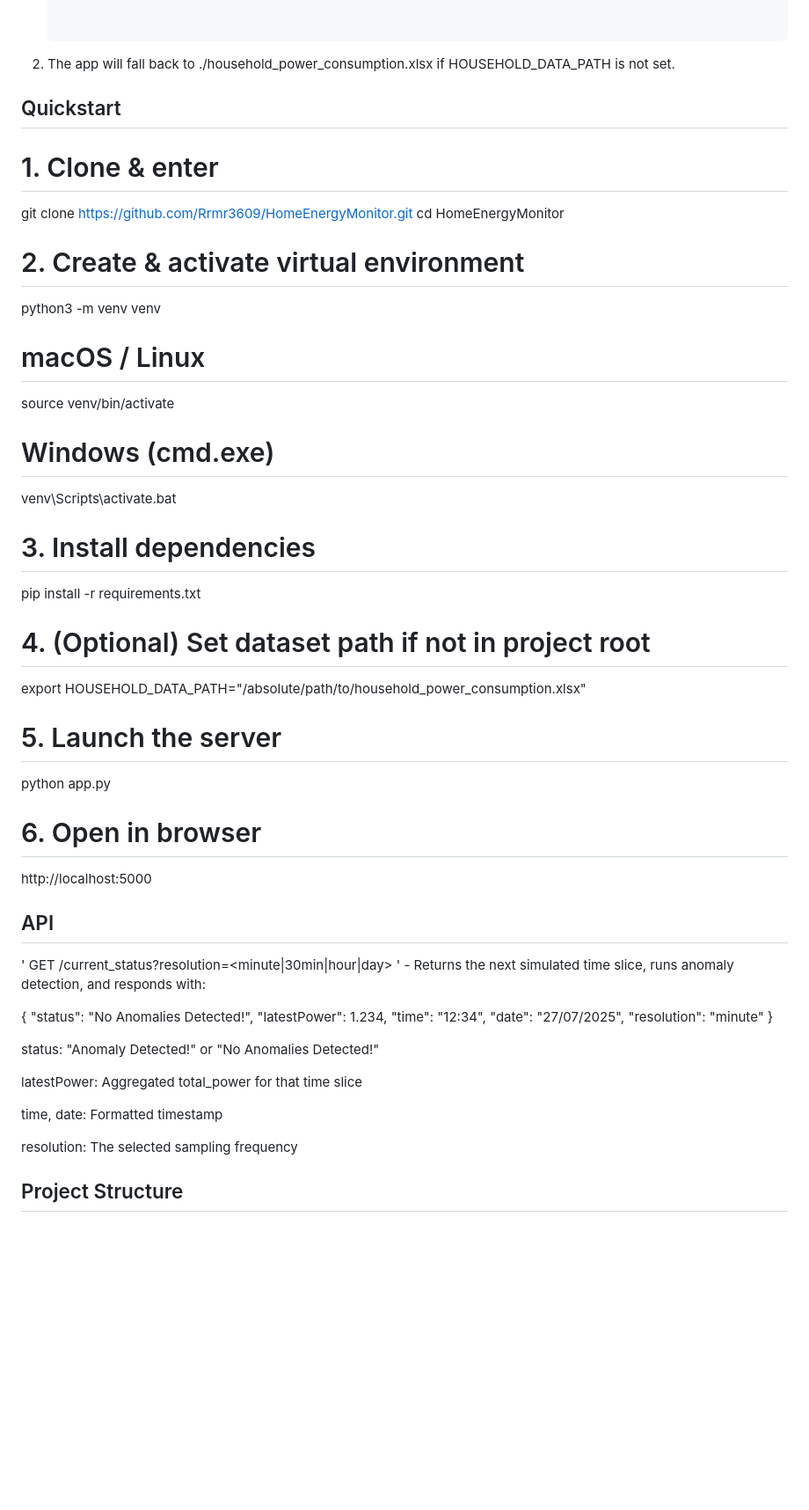
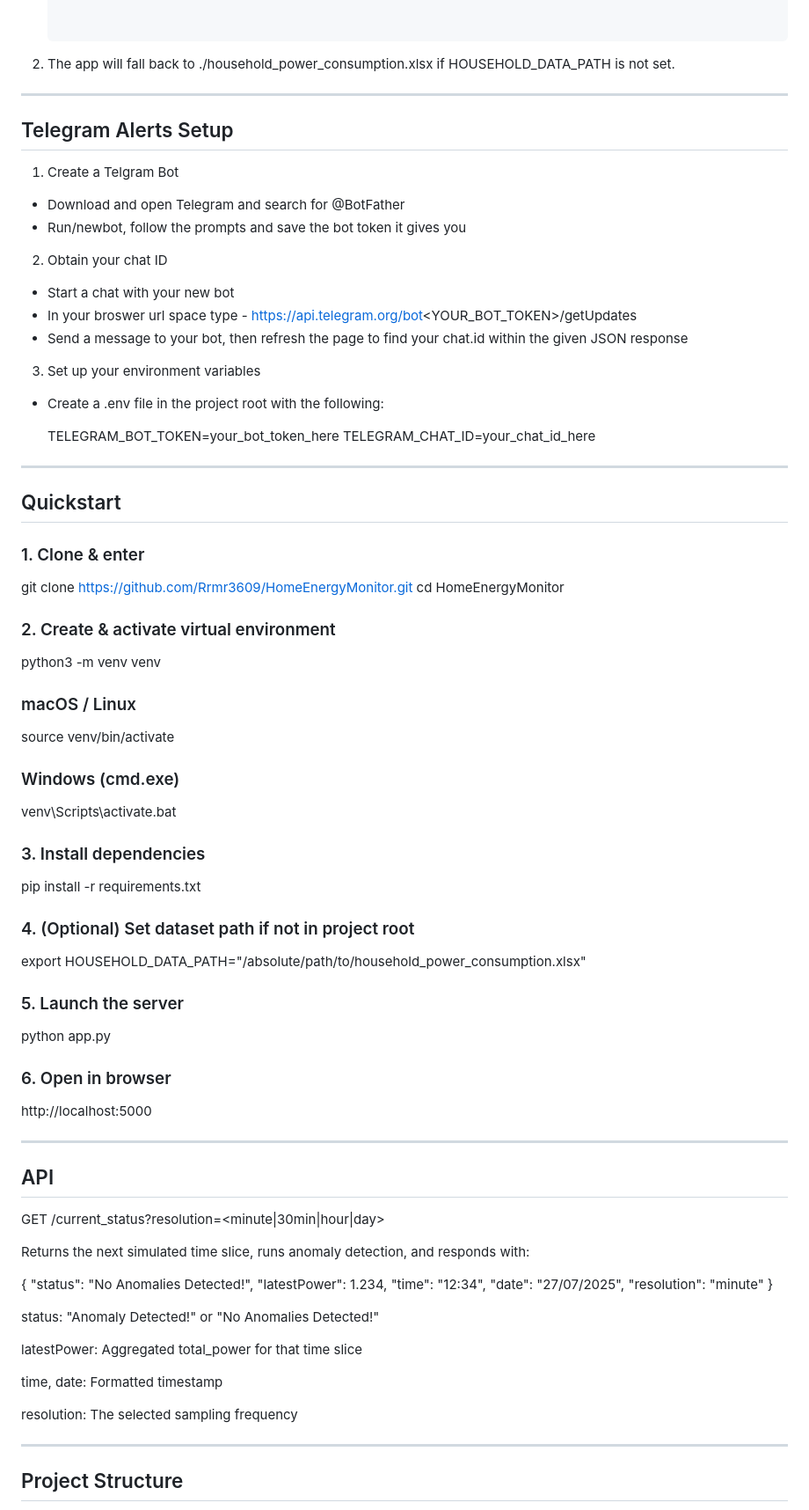
Before and after one commit to Rrmr3609/HomeEnergyMonitor, a Markdown page: README.md, the part around the change printed below. Shown: that part at 88% size. GitHub-like rendering; blank space fills up the shorter version.

```diff
--- a/README.md
+++ b/README.md
@@ -49,38 +49,64 @@ A **Flask** + plain‑HTML/CSS/JS single‑page app that visualises household po
 
 2. The app will fall back to ./household_power_consumption.xlsx if HOUSEHOLD_DATA_PATH is not set.
 
+---
+
+## Telegram Alerts Setup
+
+1. Create a Telgram Bot
+
+- Download and open Telegram and search for @BotFather
+- Run/newbot, follow the prompts and save the bot token it gives you
+
+2. Obtain your chat ID
+
+- Start a chat with your new bot
+- In your broswer url space type - https://api.telegram.org/bot<YOUR_BOT_TOKEN>/getUpdates
+- Send a message to your bot, then refresh the page to find your chat.id within the given JSON response
+
+3. Set up your environment variables
+- Create a .env file in the project root with the following:
+
+    TELEGRAM_BOT_TOKEN=your_bot_token_here
+    TELEGRAM_CHAT_ID=your_chat_id_here
+
+---
 
 ## Quickstart
 
-# 1. Clone & enter
+### 1. Clone & enter
 git clone https://github.com/Rrmr3609/HomeEnergyMonitor.git
 cd HomeEnergyMonitor
 
-# 2. Create & activate virtual environment
+### 2. Create & activate virtual environment
 python3 -m venv venv
 
-# macOS / Linux
+### macOS / Linux
 source venv/bin/activate
 
-# Windows (cmd.exe)
+### Windows (cmd.exe)
 venv\Scripts\activate.bat
 
-# 3. Install dependencies
+### 3. Install dependencies
 pip install -r requirements.txt
 
-# 4. (Optional) Set dataset path if not in project root
+### 4. (Optional) Set dataset path if not in project root
 export HOUSEHOLD_DATA_PATH="/absolute/path/to/household_power_consumption.xlsx"
 
-# 5. Launch the server
+### 5. Launch the server
 python app.py
 
-# 6. Open in browser
+### 6. Open in browser
 http://localhost:5000
 
 
+---
+
 ## API
 
-' GET /current_status?resolution=<minute|30min|hour|day> ' - Returns the next simulated time slice, runs anomaly detection, and responds with:
+GET /current_status?resolution=<minute|30min|hour|day>
+
+Returns the next simulated time slice, runs anomaly detection, and responds with:
 
 {
   "status": "No Anomalies Detected!",
@@ -99,6 +125,8 @@ time, date: Formatted timestamp
 
 resolution: The selected sampling frequency
 
+
+---
 
 ## Project Structure
 
```
Also changed, not shown: other parts of README.md (+3 -0 lines).
